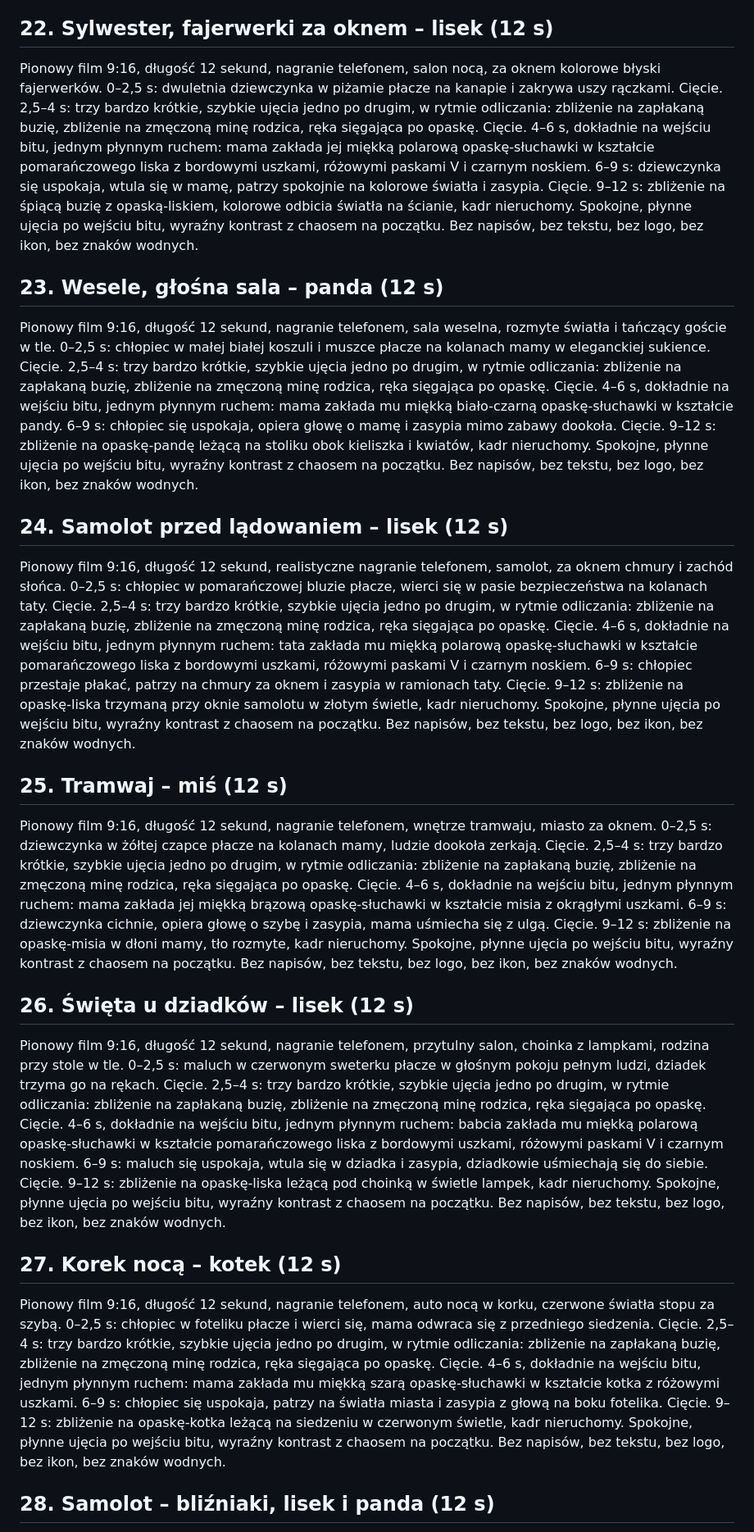
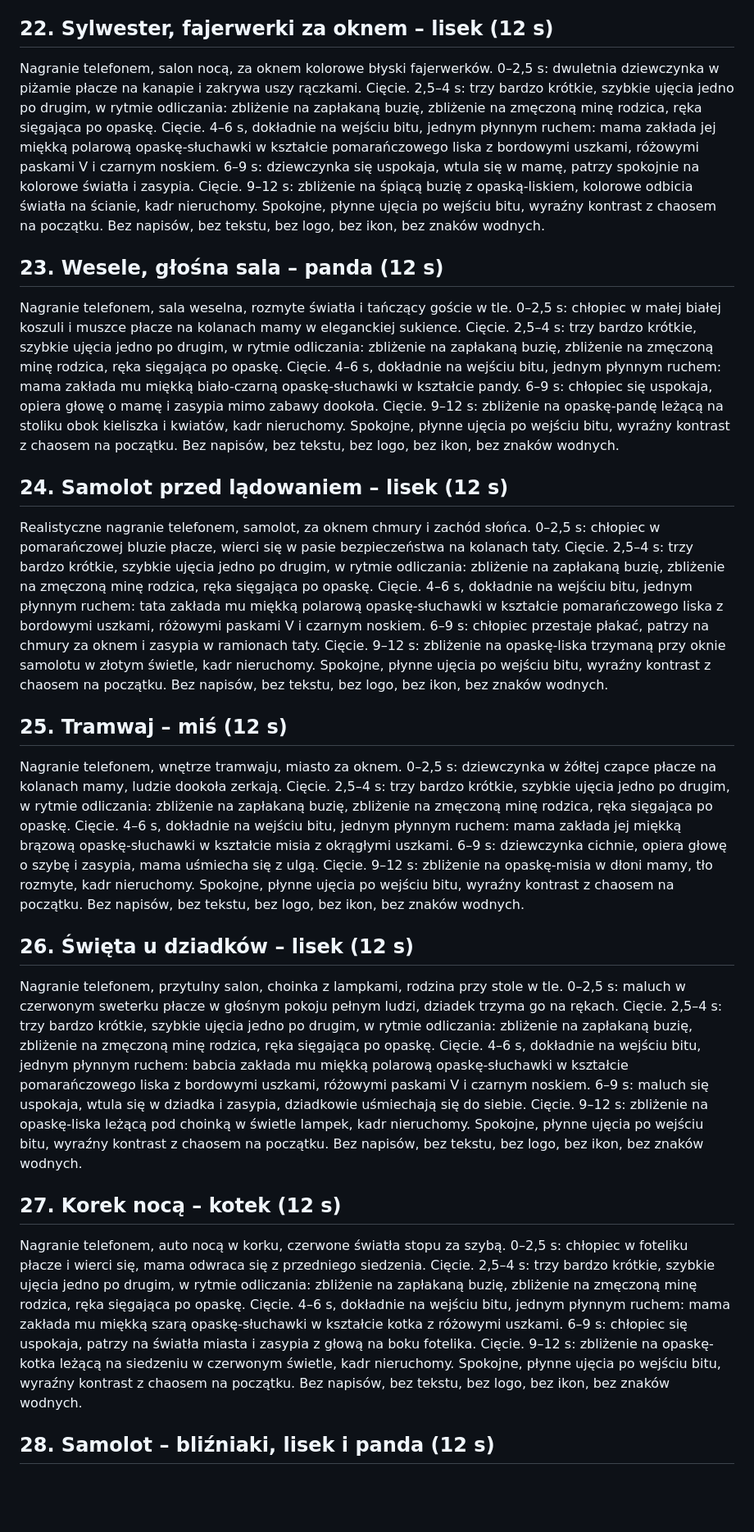
Before and after one commit to Petenzo/Petenzo, a Markdown page: filmy/prompty-dreamina-30.md, the part around one of its changes. Shown at 82% size. Rendered like a GitHub page; blank space fills up the shorter version.

```diff
--- a/filmy/prompty-dreamina-30.md
+++ b/filmy/prompty-dreamina-30.md
@@ -82,20 +82,20 @@ Pionowy film 9:16, długość 12 sekund, realistyczne nagranie telefonem, wnętr
 
 ## 22. Sylwester, fajerwerki za oknem – lisek (12 s)
-Pionowy film 9:16, długość 12 sekund, nagranie telefonem, salon nocą, za oknem kolorowe błyski fajerwerków. 0–2,5 s: dwuletnia dziewczynka w piżamie płacze na kanapie i zakrywa uszy rączkami. Cięcie. 2,5–4 s: trzy bardzo krótkie, szybkie ujęcia jedno po drugim, w rytmie odliczania: zbliżenie na zapłakaną buzię, zbliżenie na zmęczoną minę rodzica, ręka sięgająca po opaskę. Cięcie. 4–6 s, dokładnie na wejściu bitu, jednym płynnym ruchem: mama zakłada jej miękką polarową opaskę-słuchawki w kształcie pomarańczowego liska z bordowymi uszkami, różowymi paskami V i czarnym noskiem. 6–9 s: dziewczynka się uspokaja, wtula się w mamę, patrzy spokojnie na kolorowe światła i zasypia. Cięcie. 9–12 s: zbliżenie na śpiącą buzię z opaską-liskiem, kolorowe odbicia światła na ścianie, kadr nieruchomy. Spokojne, płynne ujęcia po wejściu bitu, wyraźny kontrast z chaosem na początku. Bez napisów, bez tekstu, bez logo, bez ikon, bez znaków wodnych.
+Nagranie telefonem, salon nocą, za oknem kolorowe błyski fajerwerków. 0–2,5 s: dwuletnia dziewczynka w piżamie płacze na kanapie i zakrywa uszy rączkami. Cięcie. 2,5–4 s: trzy bardzo krótkie, szybkie ujęcia jedno po drugim, w rytmie odliczania: zbliżenie na zapłakaną buzię, zbliżenie na zmęczoną minę rodzica, ręka sięgająca po opaskę. Cięcie. 4–6 s, dokładnie na wejściu bitu, jednym płynnym ruchem: mama zakłada jej miękką polarową opaskę-słuchawki w kształcie pomarańczowego liska z bordowymi uszkami, różowymi paskami V i czarnym noskiem. 6–9 s: dziewczynka się uspokaja, wtula się w mamę, patrzy spokojnie na kolorowe światła i zasypia. Cięcie. 9–12 s: zbliżenie na śpiącą buzię z opaską-liskiem, kolorowe odbicia światła na ścianie, kadr nieruchomy. Spokojne, płynne ujęcia po wejściu bitu, wyraźny kontrast z chaosem na początku. Bez napisów, bez tekstu, bez logo, bez ikon, bez znaków wodnych.
 
 ## 23. Wesele, głośna sala – panda (12 s)
-Pionowy film 9:16, długość 12 sekund, nagranie telefonem, sala weselna, rozmyte światła i tańczący goście w tle. 0–2,5 s: chłopiec w małej białej koszuli i muszce płacze na kolanach mamy w eleganckiej sukience. Cięcie. 2,5–4 s: trzy bardzo krótkie, szybkie ujęcia jedno po drugim, w rytmie odliczania: zbliżenie na zapłakaną buzię, zbliżenie na zmęczoną minę rodzica, ręka sięgająca po opaskę. Cięcie. 4–6 s, dokładnie na wejściu bitu, jednym płynnym ruchem: mama zakłada mu miękką biało-czarną opaskę-słuchawki w kształcie pandy. 6–9 s: chłopiec się uspokaja, opiera głowę o mamę i zasypia mimo zabawy dookoła. Cięcie. 9–12 s: zbliżenie na opaskę-pandę leżącą na stoliku obok kieliszka i kwiatów, kadr nieruchomy. Spokojne, płynne ujęcia po wejściu bitu, wyraźny kontrast z chaosem na początku. Bez napisów, bez tekstu, bez logo, bez ikon, bez znaków wodnych.
+Nagranie telefonem, sala weselna, rozmyte światła i tańczący goście w tle. 0–2,5 s: chłopiec w małej białej koszuli i muszce płacze na kolanach mamy w eleganckiej sukience. Cięcie. 2,5–4 s: trzy bardzo krótkie, szybkie ujęcia jedno po drugim, w rytmie odliczania: zbliżenie na zapłakaną buzię, zbliżenie na zmęczoną minę rodzica, ręka sięgająca po opaskę. Cięcie. 4–6 s, dokładnie na wejściu bitu, jednym płynnym ruchem: mama zakłada mu miękką biało-czarną opaskę-słuchawki w kształcie pandy. 6–9 s: chłopiec się uspokaja, opiera głowę o mamę i zasypia mimo zabawy dookoła. Cięcie. 9–12 s: zbliżenie na opaskę-pandę leżącą na stoliku obok kieliszka i kwiatów, kadr nieruchomy. Spokojne, płynne ujęcia po wejściu bitu, wyraźny kontrast z chaosem na początku. Bez napisów, bez tekstu, bez logo, bez ikon, bez znaków wodnych.
 
 ## 24. Samolot przed lądowaniem – lisek (12 s)
-Pionowy film 9:16, długość 12 sekund, realistyczne nagranie telefonem, samolot, za oknem chmury i zachód słońca. 0–2,5 s: chłopiec w pomarańczowej bluzie płacze, wierci się w pasie bezpieczeństwa na kolanach taty. Cięcie. 2,5–4 s: trzy bardzo krótkie, szybkie ujęcia jedno po drugim, w rytmie odliczania: zbliżenie na zapłakaną buzię, zbliżenie na zmęczoną minę rodzica, ręka sięgająca po opaskę. Cięcie. 4–6 s, dokładnie na wejściu bitu, jednym płynnym ruchem: tata zakłada mu miękką polarową opaskę-słuchawki w kształcie pomarańczowego liska z bordowymi uszkami, różowymi paskami V i czarnym noskiem. 6–9 s: chłopiec przestaje płakać, patrzy na chmury za oknem i zasypia w ramionach taty. Cięcie. 9–12 s: zbliżenie na opaskę-liska trzymaną przy oknie samolotu w złotym świetle, kadr nieruchomy. Spokojne, płynne ujęcia po wejściu bitu, wyraźny kontrast z chaosem na początku. Bez napisów, bez tekstu, bez logo, bez ikon, bez znaków wodnych.
+Realistyczne nagranie telefonem, samolot, za oknem chmury i zachód słońca. 0–2,5 s: chłopiec w pomarańczowej bluzie płacze, wierci się w pasie bezpieczeństwa na kolanach taty. Cięcie. 2,5–4 s: trzy bardzo krótkie, szybkie ujęcia jedno po drugim, w rytmie odliczania: zbliżenie na zapłakaną buzię, zbliżenie na zmęczoną minę rodzica, ręka sięgająca po opaskę. Cięcie. 4–6 s, dokładnie na wejściu bitu, jednym płynnym ruchem: tata zakłada mu miękką polarową opaskę-słuchawki w kształcie pomarańczowego liska z bordowymi uszkami, różowymi paskami V i czarnym noskiem. 6–9 s: chłopiec przestaje płakać, patrzy na chmury za oknem i zasypia w ramionach taty. Cięcie. 9–12 s: zbliżenie na opaskę-liska trzymaną przy oknie samolotu w złotym świetle, kadr nieruchomy. Spokojne, płynne ujęcia po wejściu bitu, wyraźny kontrast z chaosem na początku. Bez napisów, bez tekstu, bez logo, bez ikon, bez znaków wodnych.
 
 ## 25. Tramwaj – miś (12 s)
-Pionowy film 9:16, długość 12 sekund, nagranie telefonem, wnętrze tramwaju, miasto za oknem. 0–2,5 s: dziewczynka w żółtej czapce płacze na kolanach mamy, ludzie dookoła zerkają. Cięcie. 2,5–4 s: trzy bardzo krótkie, szybkie ujęcia jedno po drugim, w rytmie odliczania: zbliżenie na zapłakaną buzię, zbliżenie na zmęczoną minę rodzica, ręka sięgająca po opaskę. Cięcie. 4–6 s, dokładnie na wejściu bitu, jednym płynnym ruchem: mama zakłada jej miękką brązową opaskę-słuchawki w kształcie misia z okrągłymi uszkami. 6–9 s: dziewczynka cichnie, opiera głowę o szybę i zasypia, mama uśmiecha się z ulgą. Cięcie. 9–12 s: zbliżenie na opaskę-misia w dłoni mamy, tło rozmyte, kadr nieruchomy. Spokojne, płynne ujęcia po wejściu bitu, wyraźny kontrast z chaosem na początku. Bez napisów, bez tekstu, bez logo, bez ikon, bez znaków wodnych.
+Nagranie telefonem, wnętrze tramwaju, miasto za oknem. 0–2,5 s: dziewczynka w żółtej czapce płacze na kolanach mamy, ludzie dookoła zerkają. Cięcie. 2,5–4 s: trzy bardzo krótkie, szybkie ujęcia jedno po drugim, w rytmie odliczania: zbliżenie na zapłakaną buzię, zbliżenie na zmęczoną minę rodzica, ręka sięgająca po opaskę. Cięcie. 4–6 s, dokładnie na wejściu bitu, jednym płynnym ruchem: mama zakłada jej miękką brązową opaskę-słuchawki w kształcie misia z okrągłymi uszkami. 6–9 s: dziewczynka cichnie, opiera głowę o szybę i zasypia, mama uśmiecha się z ulgą. Cięcie. 9–12 s: zbliżenie na opaskę-misia w dłoni mamy, tło rozmyte, kadr nieruchomy. Spokojne, płynne ujęcia po wejściu bitu, wyraźny kontrast z chaosem na początku. Bez napisów, bez tekstu, bez logo, bez ikon, bez znaków wodnych.
 
 ## 26. Święta u dziadków – lisek (12 s)
-Pionowy film 9:16, długość 12 sekund, nagranie telefonem, przytulny salon, choinka z lampkami, rodzina przy stole w tle. 0–2,5 s: maluch w czerwonym sweterku płacze w głośnym pokoju pełnym ludzi, dziadek trzyma go na rękach. Cięcie. 2,5–4 s: trzy bardzo krótkie, szybkie ujęcia jedno po drugim, w rytmie odliczania: zbliżenie na zapłakaną buzię, zbliżenie na zmęczoną minę rodzica, ręka sięgająca po opaskę. Cięcie. 4–6 s, dokładnie na wejściu bitu, jednym płynnym ruchem: babcia zakłada mu miękką polarową opaskę-słuchawki w kształcie pomarańczowego liska z bordowymi uszkami, różowymi paskami V i czarnym noskiem. 6–9 s: maluch się uspokaja, wtula się w dziadka i zasypia, dziadkowie uśmiechają się do siebie. Cięcie. 9–12 s: zbliżenie na opaskę-liska leżącą pod choinką w świetle lampek, kadr nieruchomy. Spokojne, płynne ujęcia po wejściu bitu, wyraźny kontrast z chaosem na początku. Bez napisów, bez tekstu, bez logo, bez ikon, bez znaków wodnych.
+Nagranie telefonem, przytulny salon, choinka z lampkami, rodzina przy stole w tle. 0–2,5 s: maluch w czerwonym sweterku płacze w głośnym pokoju pełnym ludzi, dziadek trzyma go na rękach. Cięcie. 2,5–4 s: trzy bardzo krótkie, szybkie ujęcia jedno po drugim, w rytmie odliczania: zbliżenie na zapłakaną buzię, zbliżenie na zmęczoną minę rodzica, ręka sięgająca po opaskę. Cięcie. 4–6 s, dokładnie na wejściu bitu, jednym płynnym ruchem: babcia zakłada mu miękką polarową opaskę-słuchawki w kształcie pomarańczowego liska z bordowymi uszkami, różowymi paskami V i czarnym noskiem. 6–9 s: maluch się uspokaja, wtula się w dziadka i zasypia, dziadkowie uśmiechają się do siebie. Cięcie. 9–12 s: zbliżenie na opaskę-liska leżącą pod choinką w świetle lampek, kadr nieruchomy. Spokojne, płynne ujęcia po wejściu bitu, wyraźny kontrast z chaosem na początku. Bez napisów, bez tekstu, bez logo, bez ikon, bez znaków wodnych.
 
 ## 27. Korek nocą – kotek (12 s)
-Pionowy film 9:16, długość 12 sekund, nagranie telefonem, auto nocą w korku, czerwone światła stopu za szybą. 0–2,5 s: chłopiec w foteliku płacze i wierci się, mama odwraca się z przedniego siedzenia. Cięcie. 2,5–4 s: trzy bardzo krótkie, szybkie ujęcia jedno po drugim, w rytmie odliczania: zbliżenie na zapłakaną buzię, zbliżenie na zmęczoną minę rodzica, ręka sięgająca po opaskę. Cięcie. 4–6 s, dokładnie na wejściu bitu, jednym płynnym ruchem: mama zakłada mu miękką szarą opaskę-słuchawki w kształcie kotka z różowymi uszkami. 6–9 s: chłopiec się uspokaja, patrzy na światła miasta i zasypia z głową na boku fotelika. Cięcie. 9–12 s: zbliżenie na opaskę-kotka leżącą na siedzeniu w czerwonym świetle, kadr nieruchomy. Spokojne, płynne ujęcia po wejściu bitu, wyraźny kontrast z chaosem na początku. Bez napisów, bez tekstu, bez logo, bez ikon, bez znaków wodnych.
+Nagranie telefonem, auto nocą w korku, czerwone światła stopu za szybą. 0–2,5 s: chłopiec w foteliku płacze i wierci się, mama odwraca się z przedniego siedzenia. Cięcie. 2,5–4 s: trzy bardzo krótkie, szybkie ujęcia jedno po drugim, w rytmie odliczania: zbliżenie na zapłakaną buzię, zbliżenie na zmęczoną minę rodzica, ręka sięgająca po opaskę. Cięcie. 4–6 s, dokładnie na wejściu bitu, jednym płynnym ruchem: mama zakłada mu miękką szarą opaskę-słuchawki w kształcie kotka z różowymi uszkami. 6–9 s: chłopiec się uspokaja, patrzy na światła miasta i zasypia z głową na boku fotelika. Cięcie. 9–12 s: zbliżenie na opaskę-kotka leżącą na siedzeniu w czerwonym świetle, kadr nieruchomy. Spokojne, płynne ujęcia po wejściu bitu, wyraźny kontrast z chaosem na początku. Bez napisów, bez tekstu, bez logo, bez ikon, bez znaków wodnych.
 
 ## 28. Samolot – bliźniaki, lisek i panda (12 s)
```
Also changed, not shown: other parts of filmy/prompty-dreamina-30.md (+25 -25 lines).
